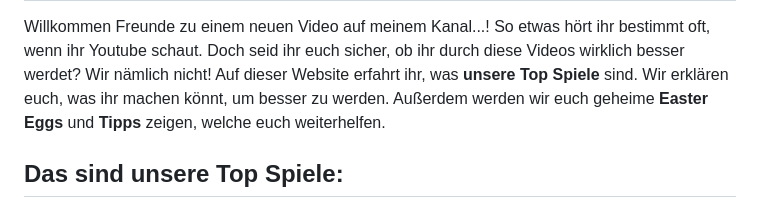
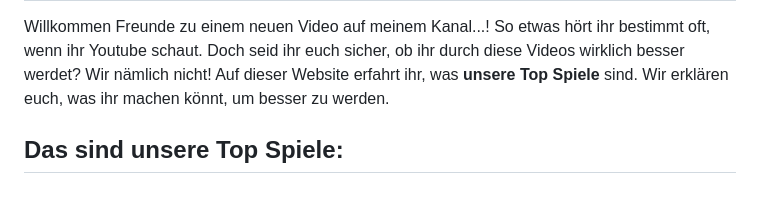
Before and after one commit to VWTBasti/Top-Spiele, a Markdown page: README.md, the part around the change. Drawn GitHub-style.

```diff
--- a/README.md
+++ b/README.md
@@ -5,7 +5,6 @@
 Willkommen Freunde zu einem neuen Video auf meinem Kanal...!
 So etwas hört ihr bestimmt oft, wenn ihr Youtube schaut. Doch seid ihr euch sicher, ob ihr durch diese Videos wirklich besser werdet? Wir nämlich nicht!
 Auf dieser Website erfahrt ihr, was <b>unsere Top Spiele</b> sind. Wir erklären euch, was ihr machen könnt, um besser zu werden.
-Außerdem werden wir euch geheime <b>Easter Eggs</b> und <b>Tipps</b> zeigen, welche euch weiterhelfen.
 </p>
 <h2>Das sind unsere Top Spiele:</h2>
 <p>
```
